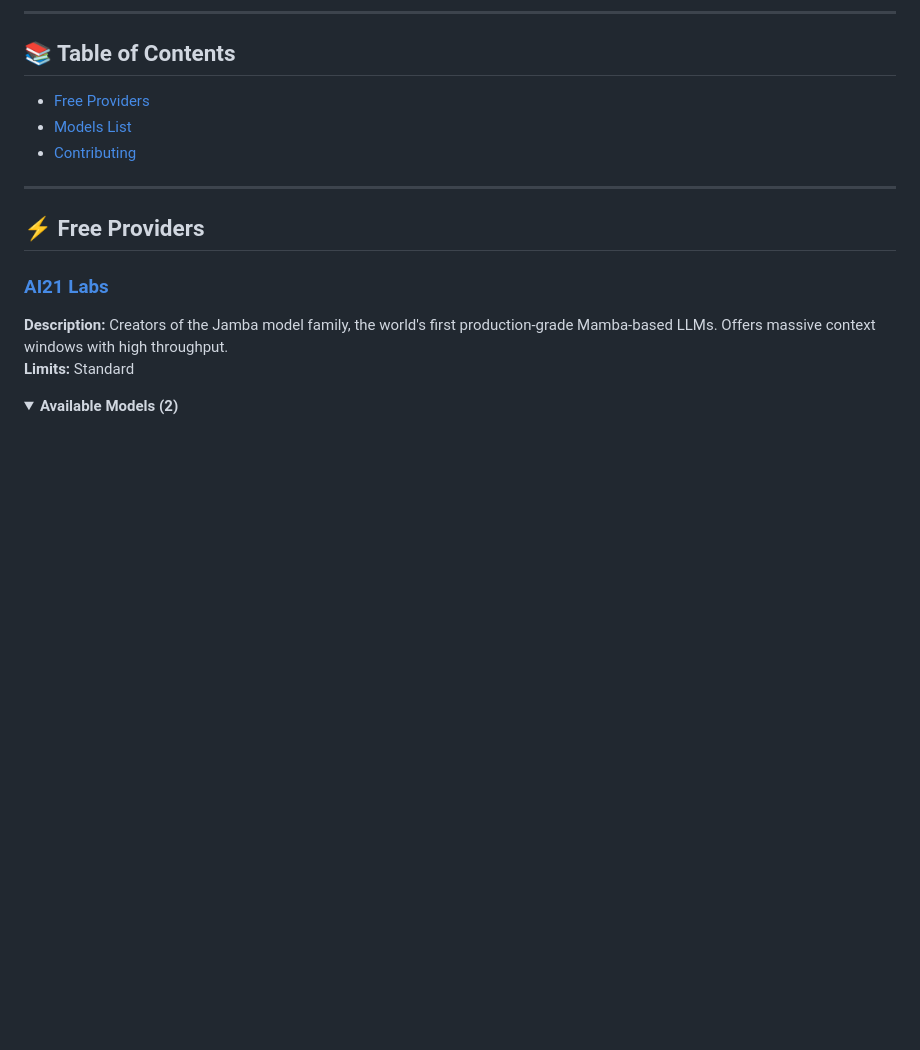
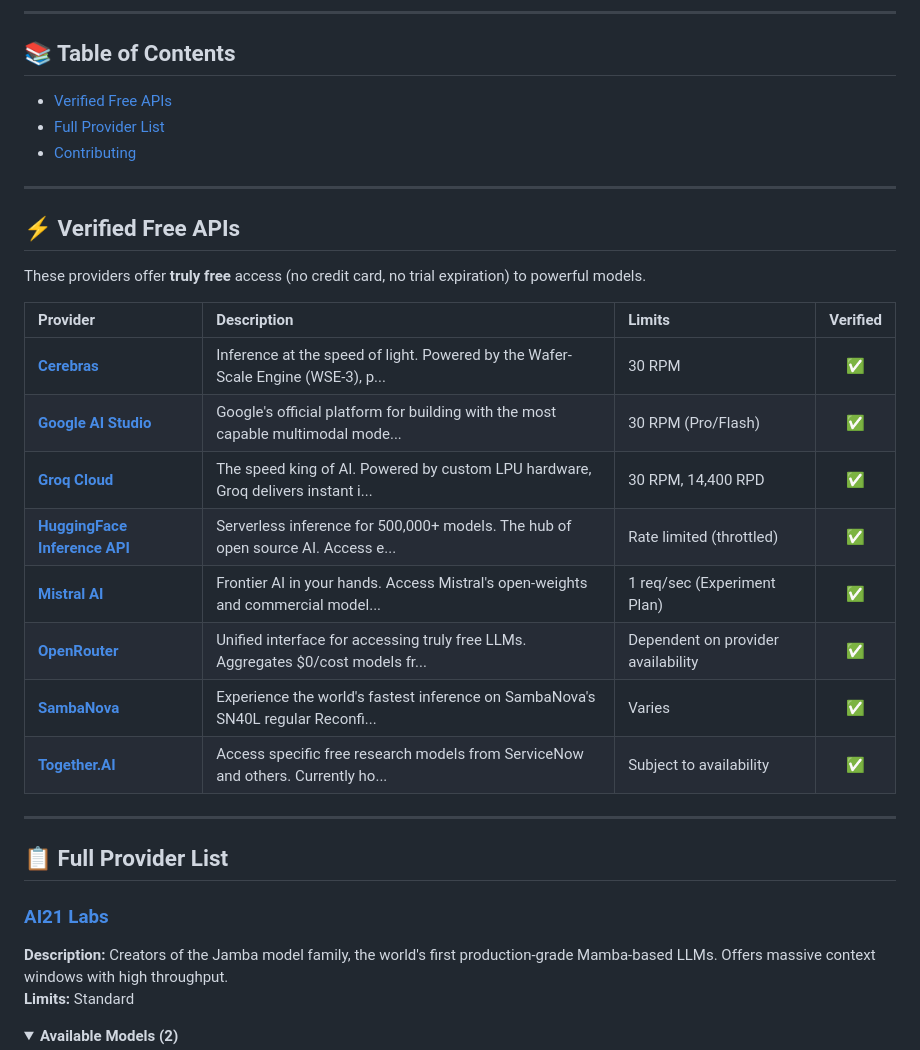
Before and after one commit to nejib1/Free-LLM, a Markdown page: README.md, the part around the change. Rendered like a GitHub page; folded sections open; blank space fills up the shorter version.

Commit message:
Update Free LLM List - 2026-02-13

```diff
--- a/README.md
+++ b/README.md
@@ -19,13 +19,30 @@ For a better viewing experience with filters and comparisons, visit our website:
 
 ## 📚 Table of Contents
 
-- [Free Providers](#free-providers)
-- [Models List](#models-list)
+- [Verified Free APIs](#verified-free-apis)
+- [Full Provider List](#full-provider-list)
 - [Contributing](#contributing)
 
 ---
-
-## ⚡ Free Providers
+## ⚡ Verified Free APIs
+
+These providers offer **truly free** access (no credit card, no trial expiration) to powerful models.
+
+| Provider | Description | Limits | Verified |
+| :--- | :--- | :--- | :---: |
+| **[Cerebras](https://inference.cerebras.ai/)** | Inference at the speed of light. Powered by the Wafer-Scale Engine (WSE-3), p... | 30 RPM | ✅ |
+| **[Google AI Studio](https://aistudio.google.com/)** | Google's official platform for building with the most capable multimodal mode... | 30 RPM (Pro/Flash) | ✅ |
+| **[Groq Cloud](https://console.groq.com/)** | The speed king of AI. Powered by custom LPU hardware, Groq delivers instant i... | 30 RPM, 14,400 RPD | ✅ |
+| **[HuggingFace Inference API](https://huggingface.co/inference-api)** | Serverless inference for 500,000+ models. The hub of open source AI. Access e... | Rate limited (throttled) | ✅ |
+| **[Mistral AI](https://console.mistral.ai/)** | Frontier AI in your hands. Access Mistral's open-weights and commercial model... | 1 req/sec (Experiment Plan) | ✅ |
+| **[OpenRouter](https://openrouter.ai/)** | Unified interface for accessing truly free LLMs. Aggregates $0/cost models fr... | Dependent on provider availability | ✅ |
+| **[SambaNova](https://cloud.sambanova.ai/)** | Experience the world's fastest inference on SambaNova's SN40L regular Reconfi... | Varies | ✅ |
+| **[Together.AI](https://together.ai/)** | Access specific free research models from ServiceNow and others. Currently ho... | Subject to availability | ✅ |
+
+---
+
+## 📋 Full Provider List
+
 ### [AI21 Labs](https://studio.ai21.com/)
 
 **Description:** Creators of the Jamba model family, the world's first production-grade Mamba-based LLMs. Offers massive context windows with high throughput.
```
